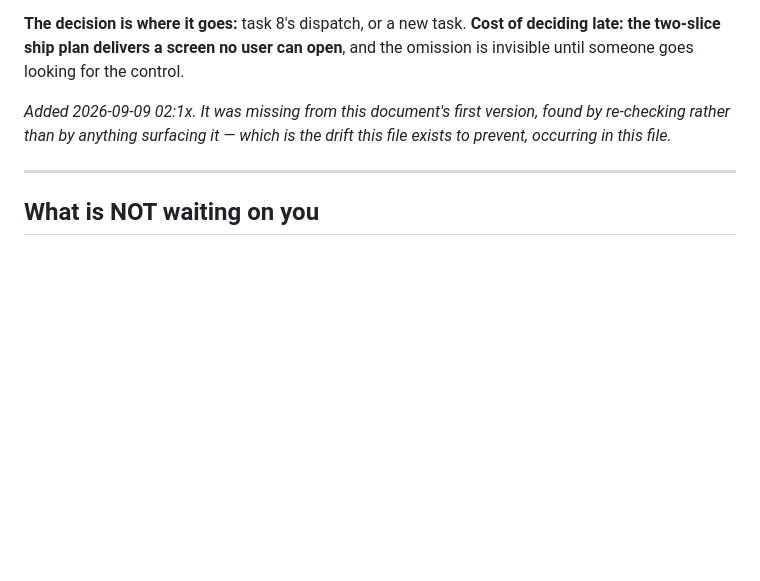
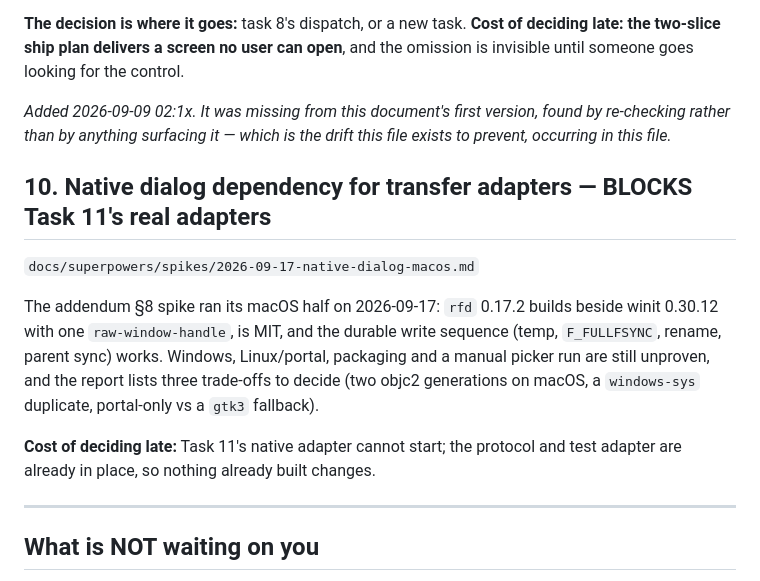
Before and after one commit to donaldfilimon/NYON, a Markdown page: docs/superpowers/DECISIONS-PENDING.md, the part around the change. GitHub-like rendering; blank space fills up the shorter version.

Commit message:
docs(spike): record the macOS half of the native-dialog spike
Addendum §8 requires a compatibility spike before any native dialog
dependency is pinned. On macOS 27.2, rfd 0.17.2 builds beside the pinned
winit 0.30.12 with a single raw-window-handle, the macOS dependency graph
is permissively licensed, and the durable write sequence (same-directory
temp, sync_all = F_FULLFSYNC, rename, parent sync) succeeds for a fresh
write and a replace. The picker itself, Windows, Linux/portal and
packaging remain unproven, so the dependency decision is added to
DECISIONS-PENDING rather than taken.

Co-Authored-By: Claude Opus 5 (1M context) <noreply@anthropic.com>
Claude-Session: https://claude.ai/code/session_01KXmpiwCXd4gYVXiVf7oczo

```diff
--- a/docs/superpowers/DECISIONS-PENDING.md
+++ b/docs/superpowers/DECISIONS-PENDING.md
@@ -134,6 +134,20 @@ invisible until someone goes looking for the control.
 re-checking rather than by anything surfacing it — which is the drift this file exists to
 prevent, occurring in this file.*
 
+## 10. Native dialog dependency for transfer adapters — BLOCKS Task 11's real adapters
+
+`docs/superpowers/spikes/2026-09-17-native-dialog-macos.md`
+
+The addendum §8 spike ran its macOS half on 2026-09-17: `rfd` 0.17.2 builds beside
+winit 0.30.12 with one `raw-window-handle`, is MIT, and the durable write sequence
+(temp, `F_FULLFSYNC`, rename, parent sync) works. Windows, Linux/portal, packaging and a
+manual picker run are still unproven, and the report lists three trade-offs to decide
+(two objc2 generations on macOS, a `windows-sys` duplicate, portal-only vs a `gtk3`
+fallback).
+
+**Cost of deciding late:** Task 11's native adapter cannot start; the protocol and test
+adapter are already in place, so nothing already built changes.
+
 ---
 
 ## What is NOT waiting on you
```
Also changed, not shown: 1 other file.
